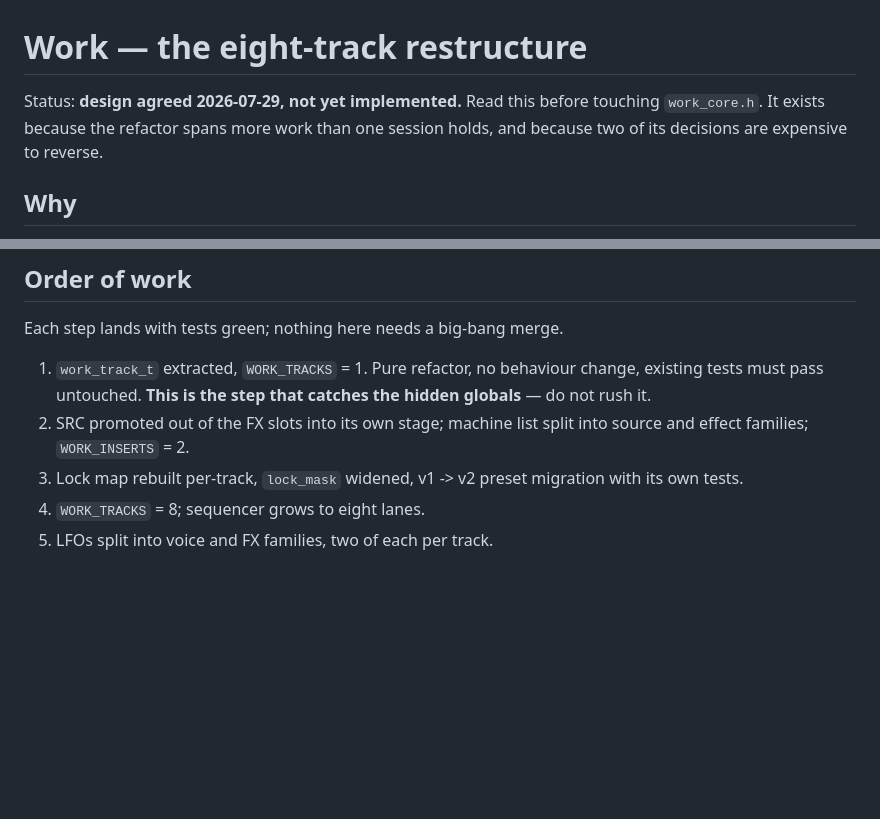
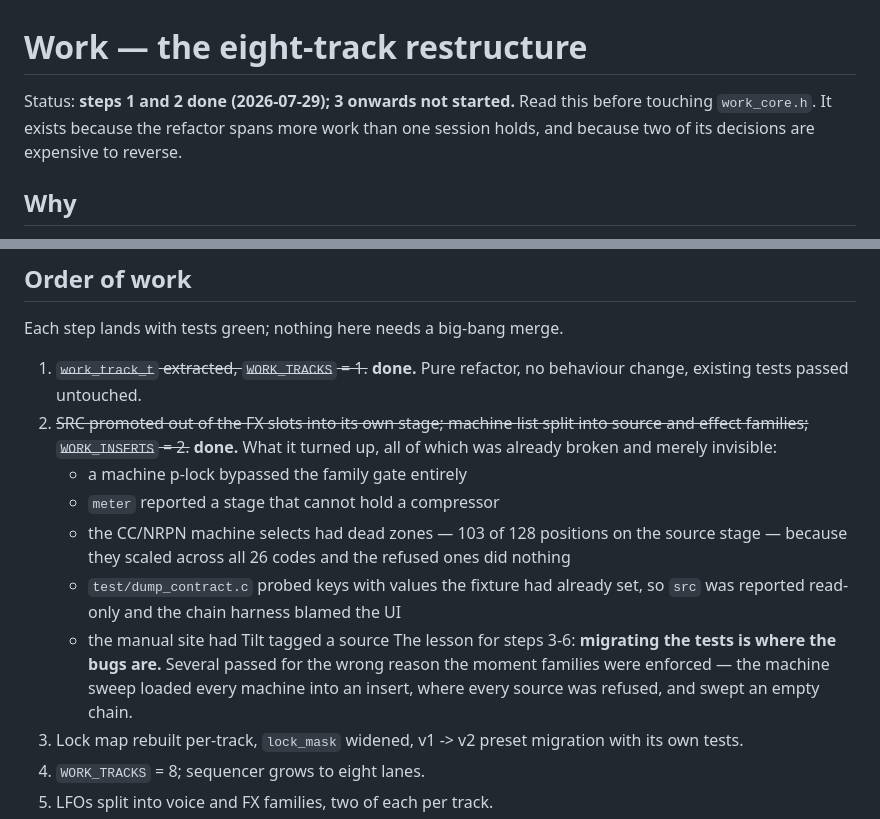
Before and after one commit to timncox/schwung-work, a Markdown page: DESIGN-8TRACK.md, 2 parts joined by grey strips. Rendered like a GitHub page; blank space fills up the shorter version.

Commit message:
design: mark steps 1 and 2 done, and what step 2 turned up
Co-Authored-By: Claude Opus 5 <noreply@anthropic.com>

```diff
--- a/DESIGN-8TRACK.md
+++ b/DESIGN-8TRACK.md
@@ -1,8 +1,9 @@
 # Work — the eight-track restructure
 
-Status: **design agreed 2026-07-29, not yet implemented.** Read this before
-touching `work_core.h`. It exists because the refactor spans more work than one
-session holds, and because two of its decisions are expensive to reverse.
+Status: **steps 1 and 2 done (2026-07-29); 3 onwards not started.** Read this
+before touching `work_core.h`. It exists because the refactor spans more work
+than one session holds, and because two of its decisions are expensive to
+reverse.
 
 ## Why
 
@@ -198,11 +199,23 @@ slots 3 and 4 used on the `four-insert-slots` branch.
 
 Each step lands with tests green; nothing here needs a big-bang merge.
 
-1. `work_track_t` extracted, `WORK_TRACKS` = 1. Pure refactor, no behaviour
-   change, existing tests must pass untouched. **This is the step that catches
-   the hidden globals** — do not rush it.
-2. SRC promoted out of the FX slots into its own stage; machine list split into
-   source and effect families; `WORK_INSERTS` = 2.
+1. ~~`work_track_t` extracted, `WORK_TRACKS` = 1.~~ **done.** Pure refactor,
+   no behaviour change, existing tests passed untouched.
+2. ~~SRC promoted out of the FX slots into its own stage; machine list split
+   into source and effect families; `WORK_INSERTS` = 2.~~ **done.** What it
+   turned up, all of which was already broken and merely invisible:
+   - a machine p-lock bypassed the family gate entirely
+   - `meter` reported a stage that cannot hold a compressor
+   - the CC/NRPN machine selects had dead zones — 103 of 128 positions on the
+     source stage — because they scaled across all 26 codes and the refused
+     ones did nothing
+   - `test/dump_contract.c` probed keys with values the fixture had already
+     set, so `src` was reported read-only and the chain harness blamed the UI
+   - the manual site had Tilt tagged a source
+   The lesson for steps 3-6: **migrating the tests is where the bugs are.**
+   Several passed for the wrong reason the moment families were enforced — the
+   machine sweep loaded every machine into an insert, where every source was
+   refused, and swept an empty chain.
 3. Lock map rebuilt per-track, `lock_mask` widened, v1 -> v2 preset migration
    with its own tests.
 4. `WORK_TRACKS` = 8; sequencer grows to eight lanes.
```
